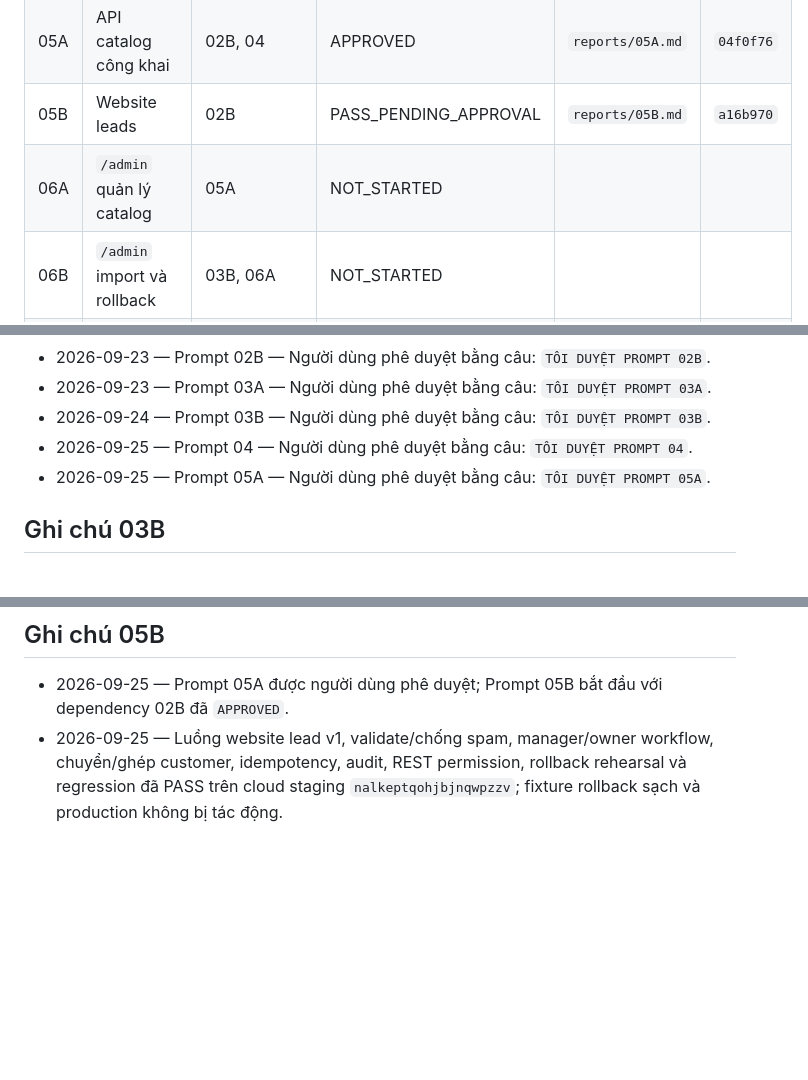
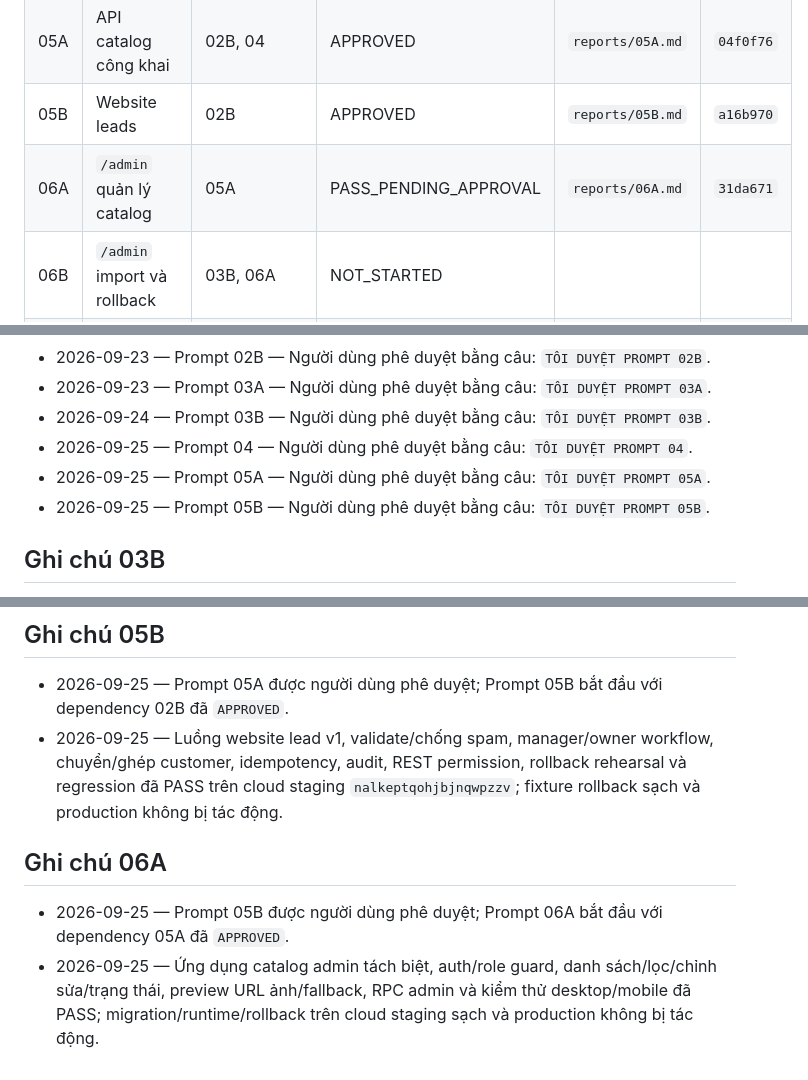
Before and after one commit to hoathienbang87-beep/CRM-KOLORCERAMIC, a Markdown page: docs/catalog-integration-runbook/STATUS.md, 3 parts joined by grey strips. GitHub-like rendering; blank space fills up the shorter version.

Commit message:
docs(catalog): close prompt 06A staging gate

```diff
--- a/docs/catalog-integration-runbook/STATUS.md
+++ b/docs/catalog-integration-runbook/STATUS.md
@@ -12,8 +12,8 @@
 | 03B | Import batch, apply, rollback staging | 02B, 03A | APPROVED | `reports/03B.md` | `d27772f` |
 | 04 | Dữ liệu đã duyệt trên staging | 03B | APPROVED | `reports/04.md` | `02d66ad` |
 | 05A | API catalog công khai | 02B, 04 | APPROVED | `reports/05A.md` | `04f0f76` |
-| 05B | Website leads | 02B | PASS_PENDING_APPROVAL | `reports/05B.md` | `a16b970` |
-| 06A | `/admin` quản lý catalog | 05A | NOT_STARTED | | |
+| 05B | Website leads | 02B | APPROVED | `reports/05B.md` | `a16b970` |
+| 06A | `/admin` quản lý catalog | 05A | PASS_PENDING_APPROVAL | `reports/06A.md` | `31da671` |
 | 06B | `/admin` import và rollback | 03B, 06A | NOT_STARTED | | |
 | 07A | Website catalog `/` | 05A | NOT_STARTED | | |
 | 07B | Chi tiết, QR và lead | 05B, 07A | NOT_STARTED | | |
@@ -37,6 +37,7 @@
 - 2026-09-24 — Prompt 03B — Người dùng phê duyệt bằng câu: `TÔI DUYỆT PROMPT 03B`.
 - 2026-09-25 — Prompt 04 — Người dùng phê duyệt bằng câu: `TÔI DUYỆT PROMPT 04`.
 - 2026-09-25 — Prompt 05A — Người dùng phê duyệt bằng câu: `TÔI DUYỆT PROMPT 05A`.
+- 2026-09-25 — Prompt 05B — Người dùng phê duyệt bằng câu: `TÔI DUYỆT PROMPT 05B`.
 
 ## Ghi chú 03B
 
@@ -61,3 +62,8 @@
 
 - 2026-09-25 — Prompt 05A được người dùng phê duyệt; Prompt 05B bắt đầu với dependency 02B đã `APPROVED`.
 - 2026-09-25 — Luồng website lead v1, validate/chống spam, manager/owner workflow, chuyển/ghép customer, idempotency, audit, REST permission, rollback rehearsal và regression đã PASS trên cloud staging `nalkeptqohjbjnqwpzzv`; fixture rollback sạch và production không bị tác động.
+
+## Ghi chú 06A
+
+- 2026-09-25 — Prompt 05B được người dùng phê duyệt; Prompt 06A bắt đầu với dependency 05A đã `APPROVED`.
+- 2026-09-25 — Ứng dụng catalog admin tách biệt, auth/role guard, danh sách/lọc/chỉnh sửa/trạng thái, preview URL ảnh/fallback, RPC admin và kiểm thử desktop/mobile đã PASS; migration/runtime/rollback trên cloud staging sạch và production không bị tác động.
```
Also changed, not shown: 1 other file.
